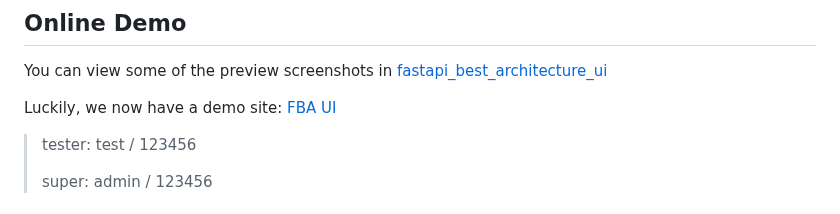
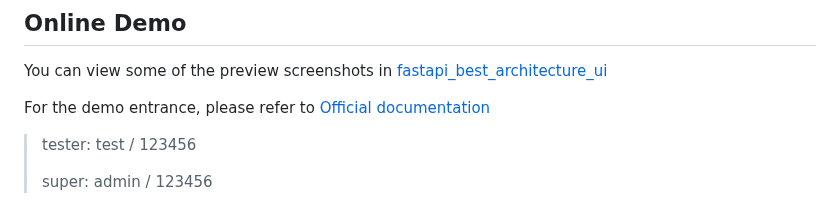
Before and after one commit to balinteszter-dev/fastapi-best-architecture, a Markdown page: README.md, the part around one of its changes. Drawn GitHub-style.

```diff
--- a/README.md
+++ b/README.md
@@ -39,7 +39,8 @@ pattern, use templates to transform it to your heart's content!
 You can view some of the preview screenshots
 in [fastapi_best_architecture_ui](https://github.com/fastapi-practices/fastapi_best_architecture_ui)
 
-Luckily, we now have a demo site: [FBA UI](https://fba.xwboy.top/)
+For the demo entrance, please refer
+to [Official documentation](https://fastapi-practices.github.io/fastapi_best_architecture_docs/)
 
 > tester: test / 123456
 >
```
Also changed, not shown: other parts of README.md (+1 -62 lines), README.zh-CN.md (+2 -63 lines).
